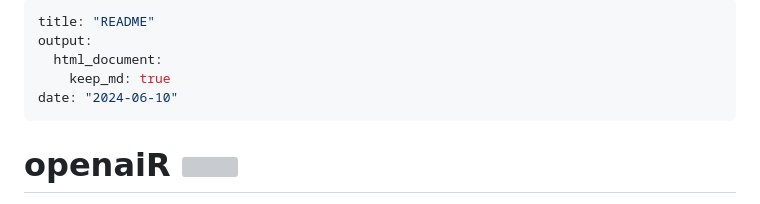
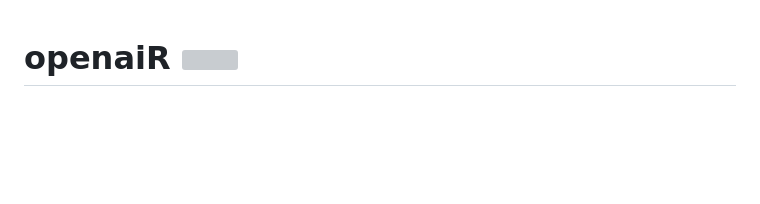
Before and after one commit to plumberDong/openaiR, a Markdown page: Readme.md, the part around the change. Rendered like a GitHub page; blank space fills up the shorter version; grey boxes are pictures that could not be loaded.

```diff
--- a/Readme.md
+++ b/Readme.md
@@ -1,13 +1,3 @@
----
-title: "README"
-output:
-  html_document:
-    keep_md: true
-date: "2024-06-10"
----
-
-
-
 # openaiR <img src="man/figures/openaiR.png" align="right" alt="" width="120" />
 
 [OpenAI Platform](https://platform.openai.com/docs/introduction) offers a range of models. These models can be easily used with the OpenAI Python package. However, detailed instructions on how to use them in R are not provided. The `openaiR` package offers a convenient way for social scientists to use two of the most useful APIs:
```
